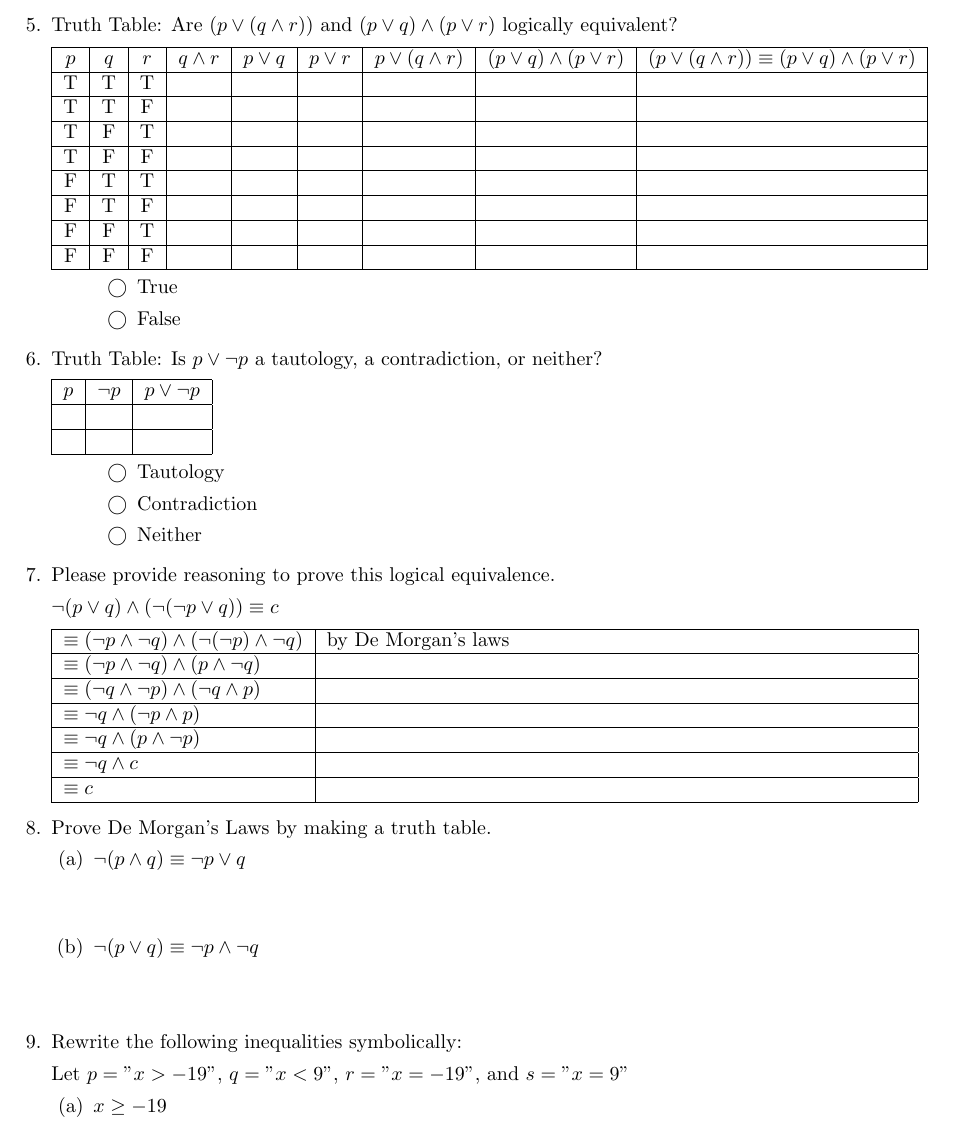
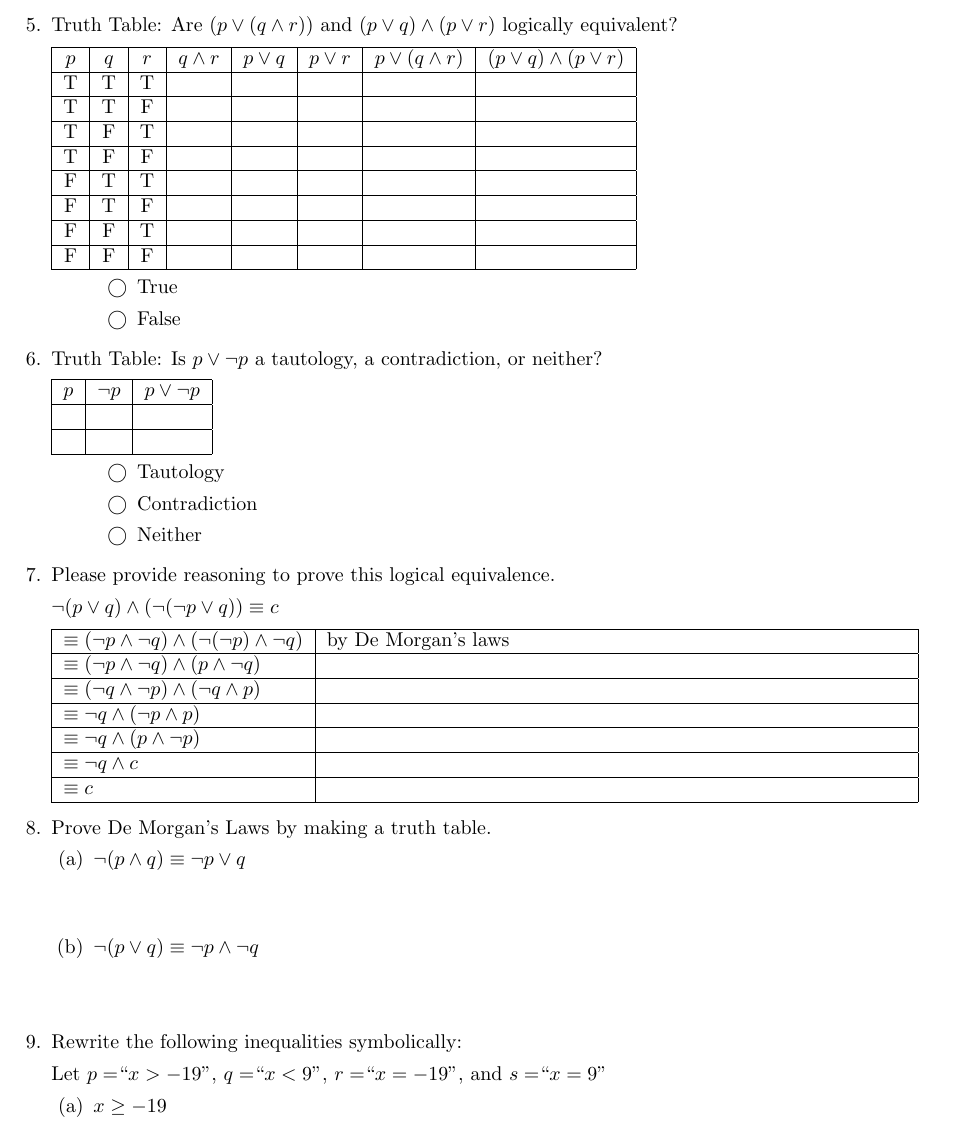
Before and after one commit to Pursn/MTH-181-Discrete-Mathematics-I, a LaTeX problem sheet (2.1/main.tex): part of page 2 of 2, cut so that both start at the same text. Compiled offline with pdfLaTeX.

Commit message:
Update LaTeX document with formatting changes

```diff
--- a/2.1/main.tex
+++ b/2.1/main.tex
@@ -1,6 +1,7 @@
 \documentclass[letterpaper]{exam}
 \usepackage{amsmath}
 \usepackage{amssymb}
+\usepackage[OT1]{fontenc}
 
 \begin{document}
     \makebox[0.90\textwidth]{Name:\enspace\hrulefill \quad Date:\enspace\hrulefill}
@@ -86,17 +87,17 @@
 
         \question Truth Table: Are $(p \lor (q \land r))$ and $(p \lor q)\land(p \lor r)$ logically equivalent?
 
-        \begin{tabular}{|c|c|c|c|c|c|c|c|c|}
+        \begin{tabular}{|c|c|c|c|c|c|c|c|}
             \hline
-            $p$ & $q$ & $r$ & $q \land r$ & $p \lor q$ & $p \lor r$ & $p \lor (q \land r)$ & $(p \lor q)\land(p \lor r)$ & $(p \lor (q \land r)) \equiv (p \lor q)\land(p \lor r)$\\ \hline
-            T & T & T &  &  &  &  &  &  \\ \hline
-            T & T & F &  &  &  &  &  &  \\ \hline
-            T & F & T &  &  &  &  &  &  \\ \hline
-            T & F & F &  &  &  &  &  &  \\ \hline
-            F & T & T &  &  &  &  &  &  \\ \hline
-            F & T & F &  &  &  &  &  &  \\ \hline
-            F & F & T &  &  &  &  &  &  \\ \hline
-            F & F & F &  &  &  &  &  &  \\ \hline
+            $p$ & $q$ & $r$ & $q \land r$ & $p \lor q$ & $p \lor r$ & $p \lor (q \land r)$ & $(p \lor q)\land(p \lor r)$\\ \hline
+            T & T & T &  &  &  &  &\\ \hline
+            T & T & F &  &  &  &  &\\ \hline
+            T & F & T &  &  &  &  &\\ \hline
+            T & F & F &  &  &  &  &\\ \hline
+            F & T & T &  &  &  &  &\\ \hline
+            F & T & F &  &  &  &  &\\ \hline
+            F & F & T &  &  &  &  &\\ \hline
+            F & F & F &  &  &  &  &\\ \hline
         \end{tabular}
 
         \begin{checkboxes}
@@ -165,7 +166,10 @@
 
         \question Rewrite the following inequalities symbolically:
 
-        Let $p="x > -19"$, $q="x < 9"$, $r="x=-19"$, and $s="x=9"$
+        Let $p=$\textquotedblleft$x > -19$\textquotedblright,
+        $q=$\textquotedblleft$x < 9$\textquotedblright,
+        $r=$\textquotedblleft$x=-19$\textquotedblright,
+        and $s=$\textquotedblleft$x=9$\textquotedblright
 
         \begin{parts}
             \part $x \ge -19$
```
Also changed, not shown: 2.1/main.tex (12 more changed lines).
